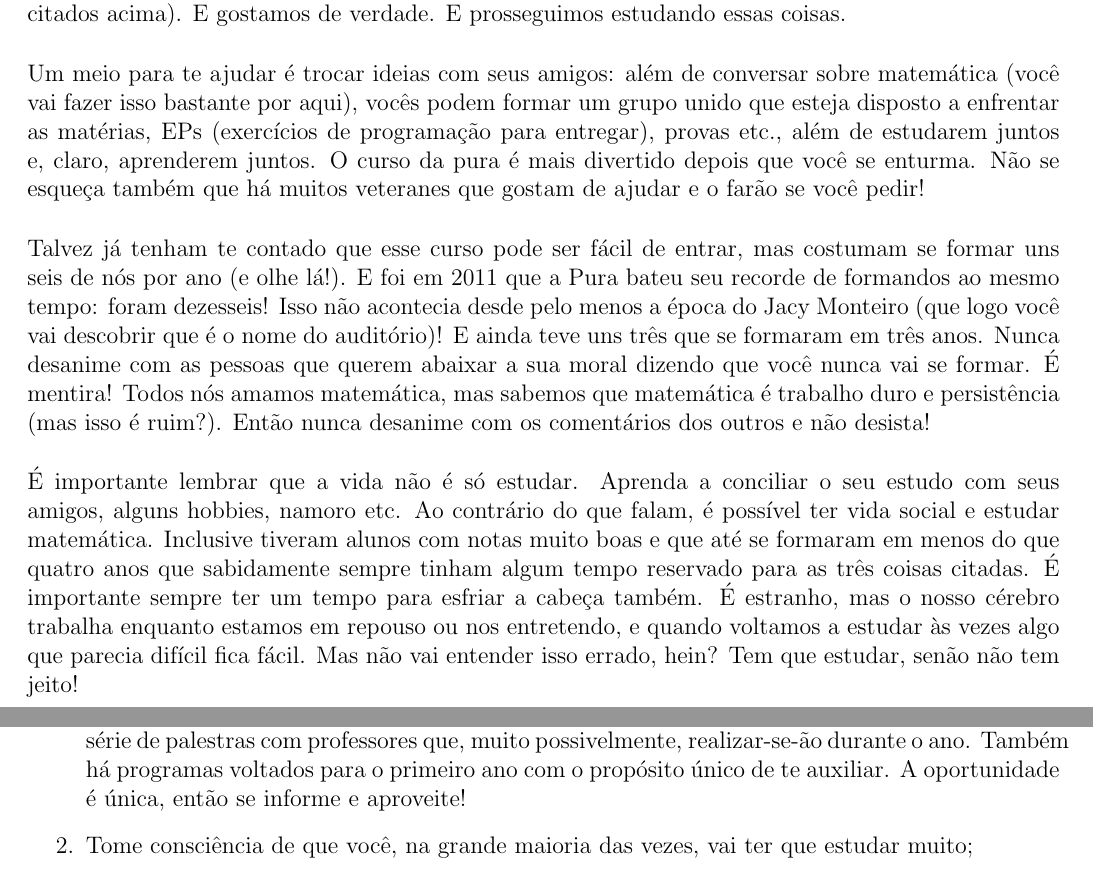
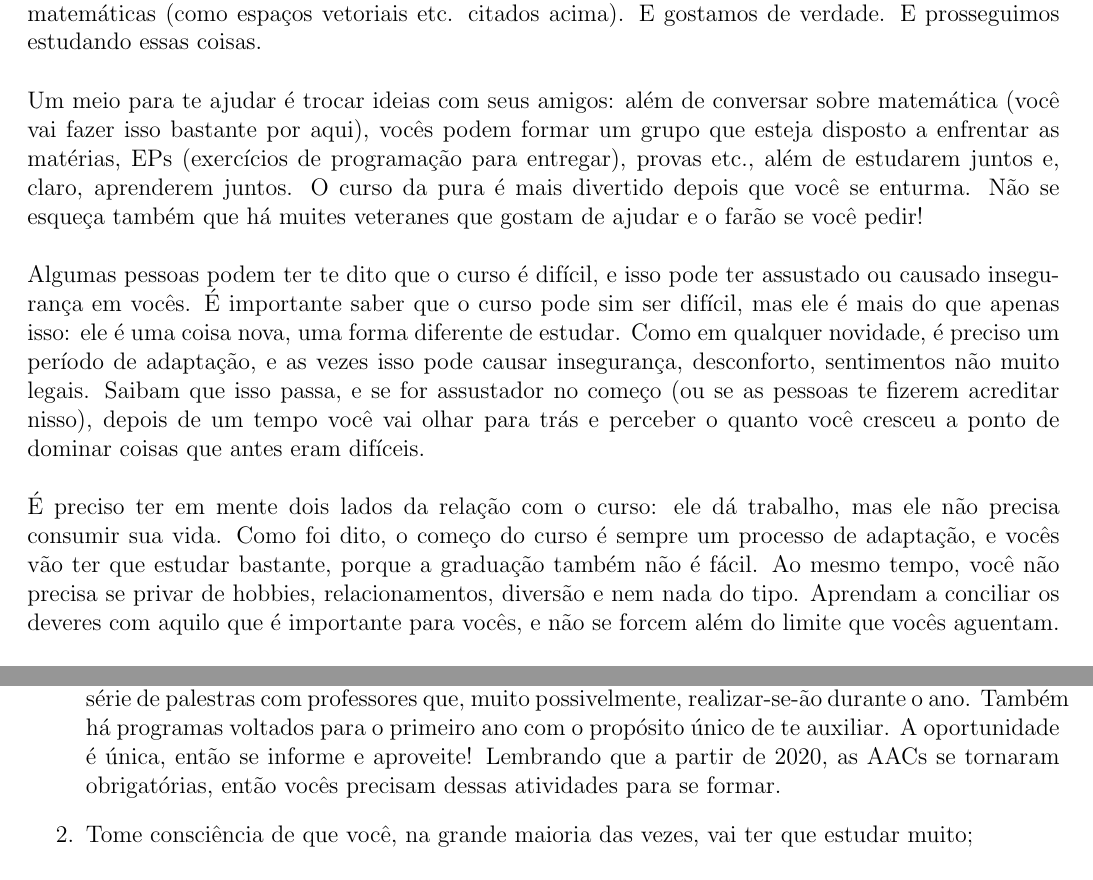
Before and after one commit to Kazuo256/guiadobixo, a LaTeX document (src/GuiaDoBixo.tex, which reads src/cursos_pura.tex): two parts of pages 29 and 30 of 110 before the commit and two parts of pages 29 and 30 of 109 after it, joined at a grey line, cut so that both start at the same text. Compiled offline with pdfLaTeX.

Commit message:
Update cursos_pura.tex

```diff
--- a/src/cursos_pura.tex
+++ b/src/cursos_pura.tex
@@ -68,29 +65,24 @@ citados acima). E gostamos de verdade. E prosseguimos estudando essas coisas.
 
 Um meio para te ajudar é trocar ideias com seus amigos: além de conversar
 sobre matemática (você vai fazer isso bastante por aqui), vocês podem formar um
-grupo unido que esteja disposto a enfrentar as matérias, EPs (exercícios de
+grupo que esteja disposto a enfrentar as matérias, EPs (exercícios de
 programação para entregar), provas etc., além de estudarem juntos e, claro,
 aprenderem juntos. O curso da pura é mais divertido depois que você se enturma. Não se
-esqueça também que há muitos veteranes que gostam de ajudar e o farão se você pedir!
+esqueça também que há muites veteranes que gostam de ajudar e o farão se você pedir!
 
-Talvez já tenham te contado que esse curso pode ser fácil de entrar, mas
-costumam se formar uns seis de nós por ano (e olhe lá!). E foi em 2011 que a Pura
-bateu seu recorde de formandos ao mesmo tempo: foram dezesseis! Isso não acontecia
-desde pelo menos a época do Jacy Monteiro (que logo você vai descobrir que é o
-nome do auditório)! E ainda teve uns três que se formaram em
-três anos. Nunca desanime com as pessoas que querem abaixar a sua moral dizendo
-que você nunca vai se formar. É mentira! Todos nós amamos matemática, mas sabemos
-que matemática é trabalho duro e persistência (mas isso é ruim?). Então nunca
-desanime com os comentários dos outros e não desista!
+Algumas pessoas podem ter te dito que o curso é difícil, e isso pode ter assustado
+ou causado insegurança em vocês. É importante saber que o curso pode sim ser difícil, mas
+ele é mais do que apenas isso: ele é uma coisa nova, uma forma diferente de estudar. Como em
+qualquer novidade, é preciso um período de adaptação, e as vezes isso pode causar insegurança,
+desconforto, sentimentos não muito legais. Saibam que isso passa, e se for assustador no
+começo (ou se as pessoas te fizerem acreditar nisso), depois de um tempo você vai olhar
+para trás e perceber o quanto você cresceu a ponto de dominar coisas que antes eram difíceis.
 
-É importante lembrar que a vida não é só estudar. Aprenda a conciliar o seu estudo
-com seus amigos, alguns hobbies, namoro etc. Ao contrário do que falam, é
-possível ter vida social e estudar matemática. Inclusive tiveram alunos com notas
-muito boas e que até se formaram em menos do que quatro anos que sabidamente
-sempre tinham algum tempo reservado para as três coisas citadas. É importante
-sempre ter um tempo para esfriar a cabeça também. É estranho, mas o nosso cérebro
-trabalha enquanto estamos em repouso ou nos entretendo, e quando voltamos a estudar
-às vezes algo que parecia difícil fica fácil. Mas não vai entender isso errado,
-hein? Tem que estudar, senão não tem jeito!
+É preciso ter em mente dois lados da relação com o curso: ele dá trabalho, mas ele não
+precisa consumir sua vida. Como foi dito, o começo do curso é sempre um processo de adaptação,
+e vocês vão ter que estudar bastante, porque a graduação também não é fácil. Ao mesmo tempo,
+você não precisa se privar de hobbies, relacionamentos, diversão e nem nada do tipo. Aprendam
+a conciliar os deveres com aquilo que é importante para vocês, e não se forcem além do limite
+que vocês aguentam.
 
 iv) O que mais preciso saber sobre a Pura???
@@ -120,11 +100,12 @@ com o tempo você vai encontrá-los!
 
 Finalizando, deixamos para vocês os seguintes conselhos:
 \begin{enumerate}
-
 \item Informem-se sobre atividades extracurriculares como o programa de
 Iniciação Científica e uma série de palestras com professores que, muito possivelmente,
 realizar-se-ão durante o ano. Também há programas voltados para o primeiro ano
 com o propósito único de te auxiliar. A oportunidade é única, então se informe e aproveite!
+Lembrando que a partir de 2020, as AACs se tornaram obrigatórias, então vocês precisam
+dessas atividades para se formar.
 \item Tome consciência de que você, na grande maioria das vezes, vai ter que
 estudar muito;
 \item Não desanime com as pessoas que dizem que você não vai conseguir. Se
```
Also changed, not shown: src/cursos_pura.tex (37 more changed lines).
